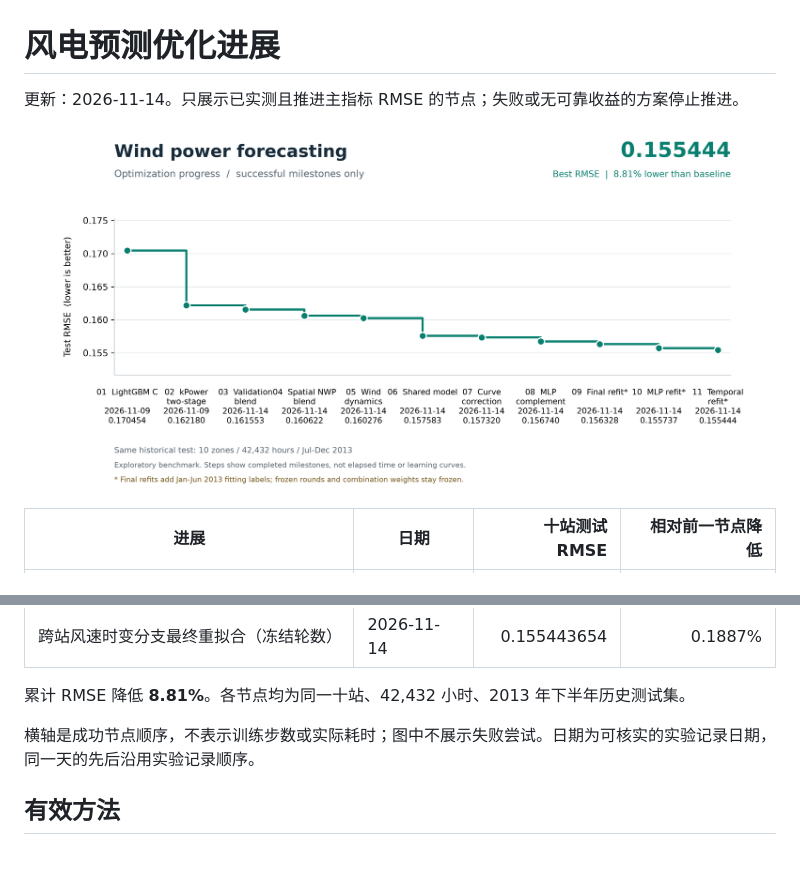
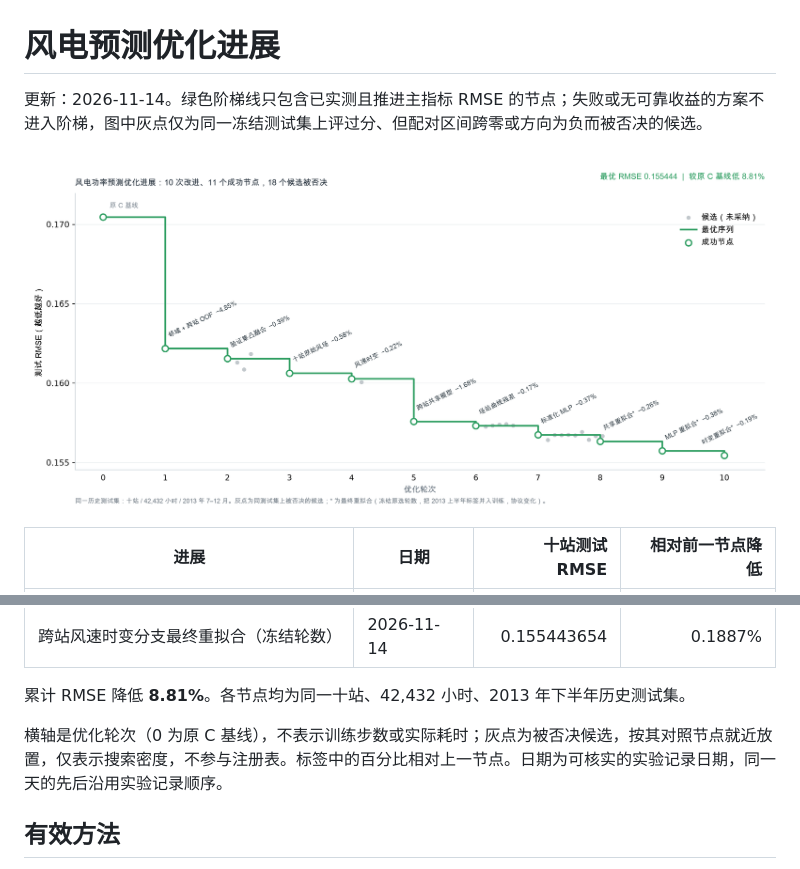
Before and after one commit to Sunhuahai/wind-power-forecasting, a Markdown page: docs/optimization-progress.md, 2 parts joined by grey strips. Rendered like a GitHub page; pictures changed too: docs/figures/optimization-progress.png.

```diff
--- a/docs/optimization-progress.md
+++ b/docs/optimization-progress.md
@@ -1,6 +1,6 @@
 # 风电预测优化进展
 
-更新：2026-11-14。只展示已实测且推进主指标 RMSE 的节点；失败或无可靠收益的方案停止推进。
+更新：2026-11-14。绿色阶梯线只包含已实测且推进主指标 RMSE 的节点；失败或无可靠收益的方案不进入阶梯，图中灰点仅为同一冻结测试集上评过分、但配对区间跨零或方向为负而被否决的候选。
 
 ![优化进展](figures/optimization-progress.png)
 
@@ -22,7 +22,7 @@
 累计 RMSE 降低 **8.81%**。各节点均为同一十站、42,432 小时、2013 年下半年历史测试集。
 <!-- progress-table:end -->
 
-横轴是成功节点顺序，不表示训练步数或实际耗时；图中不展示失败尝试。日期为可核实的实验记录日期，同一天的先后沿用实验记录顺序。
+横轴是优化轮次（0 为原 C 基线），不表示训练步数或实际耗时；灰点为被否决候选，按其对照节点就近放置，仅表示搜索密度，不参与注册表。标签中的百分比相对上一节点。日期为可核实的实验记录日期，同一天的先后沿用实验记录顺序。
 
 ## 有效方法
 
```
Also changed, not shown: 4 other files.
